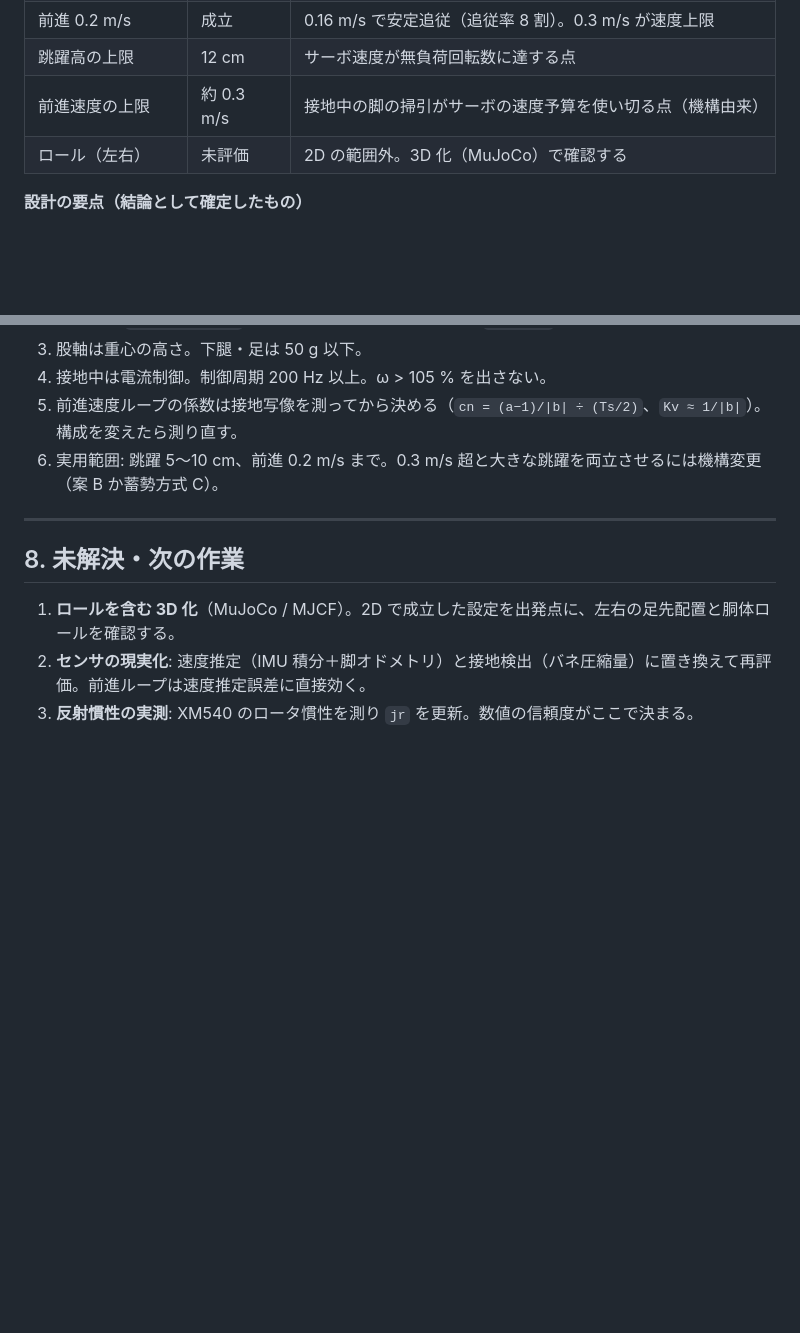
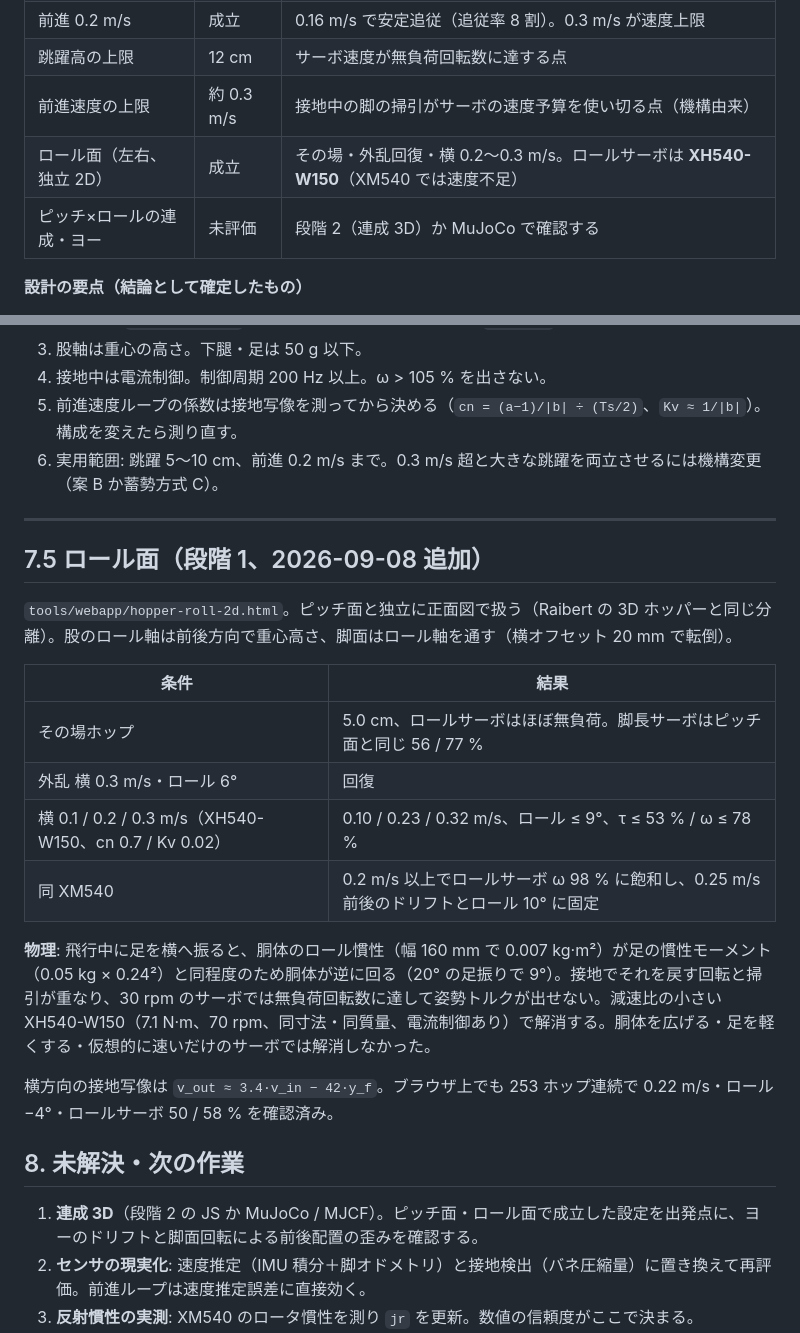
Before and after one commit to yosihitoyasudasub/quadleg-rl, a Markdown page: docs/hopper-report.md, 2 parts joined by grey strips. GitHub-like rendering; blank space fills up the shorter version.

Commit message:
docs: ロール面（段階 1）の結果とブラウザ確認をレポート・HANDOFF に追記
Co-Authored-By: Claude Opus 5 (1M context) <noreply@anthropic.com>

```diff
--- a/docs/hopper-report.md
+++ b/docs/hopper-report.md
@@ -17,7 +17,8 @@
 | 前進 0.2 m/s | 成立 | 0.16 m/s で安定追従（追従率 8 割）。0.3 m/s が速度上限 |
 | 跳躍高の上限 | 12 cm | サーボ速度が無負荷回転数に達する点 |
 | 前進速度の上限 | 約 0.3 m/s | 接地中の脚の掃引がサーボの速度予算を使い切る点（機構由来） |
-| ロール（左右） | 未評価 | 2D の範囲外。3D 化（MuJoCo）で確認する |
+| ロール面（左右、独立 2D） | 成立 | その場・外乱回復・横 0.2〜0.3 m/s。ロールサーボは **XH540-W150**（XM540 では速度不足） |
+| ピッチ×ロールの連成・ヨー | 未評価 | 段階 2（連成 3D）か MuJoCo で確認する |
 
 **設計の要点（結論として確定したもの）**
 1. XM540 直結では跳べない。**直列バネ**を入れると成立する（着地エネルギーをバネで回収し、サーボは損失分だけ補う）。
@@ -189,9 +190,24 @@ Raibert の 3 分割制御を基本にし、実測に基づいて 3 点を変更
 
 ---
 
+## 7.5 ロール面（段階 1、2026-09-08 追加）
+
+`tools/webapp/hopper-roll-2d.html`。ピッチ面と独立に正面図で扱う（Raibert の 3D ホッパーと同じ分離）。股のロール軸は前後方向で重心高さ、脚面はロール軸を通す（横オフセット 20 mm で転倒）。
+
+| 条件 | 結果 |
+| --- | --- |
+| その場ホップ | 5.0 cm、ロールサーボはほぼ無負荷。脚長サーボはピッチ面と同じ 56 / 77 % |
+| 外乱 横 0.3 m/s・ロール 6° | 回復 |
+| 横 0.1 / 0.2 / 0.3 m/s（XH540-W150、cn 0.7 / Kv 0.02） | 0.10 / 0.23 / 0.32 m/s、ロール ≤ 9°、τ ≤ 53 % / ω ≤ 78 % |
+| 同 XM540 | 0.2 m/s 以上でロールサーボ ω 98 % に飽和し、0.25 m/s 前後のドリフトとロール 10° に固定 |
+
+**物理**: 飛行中に足を横へ振ると、胴体のロール慣性（幅 160 mm で 0.007 kg·m²）が足の慣性モーメント（0.05 kg × 0.24²）と同程度のため胴体が逆に回る（20° の足振りで 9°）。接地でそれを戻す回転と掃引が重なり、30 rpm のサーボでは無負荷回転数に達して姿勢トルクが出せない。減速比の小さい XH540-W150（7.1 N·m、70 rpm、同寸法・同質量、電流制御あり）で解消する。胴体を広げる・足を軽くする・仮想的に速いだけのサーボでは解消しなかった。
+
+横方向の接地写像は `v_out ≈ 3.4·v_in − 42·y_f`。ブラウザ上でも 253 ホップ連続で 0.22 m/s・ロール −4°・ロールサーボ 50 / 58 % を確認済み。
+
 ## 8. 未解決・次の作業
 
-1. **ロールを含む 3D 化**（MuJoCo / MJCF）。2D で成立した設定を出発点に、左右の足先配置と胴体ロールを確認する。
+1. **連成 3D**（段階 2 の JS か MuJoCo / MJCF）。ピッチ面・ロール面で成立した設定を出発点に、ヨーのドリフトと脚面回転による前後配置の歪みを確認する。
 2. **センサの現実化**: 速度推定（IMU 積分＋脚オドメトリ）と接地検出（バネ圧縮量）に置き換えて再評価。前進ループは速度推定誤差に直接効く。
 3. **反射慣性の実測**: XM540 のロータ慣性を測り `jr` を更新。数値の信頼度がここで決まる。
 4. **機構の選択**: 前進 0.3 m/s 超や跳躍 15 cm を狙うなら、案 B（直列股ピッチ）か方式 C（蓄勢）を実装して比較する。
```
Also changed, not shown: docs/HANDOFF.md (+1 -0 lines).
